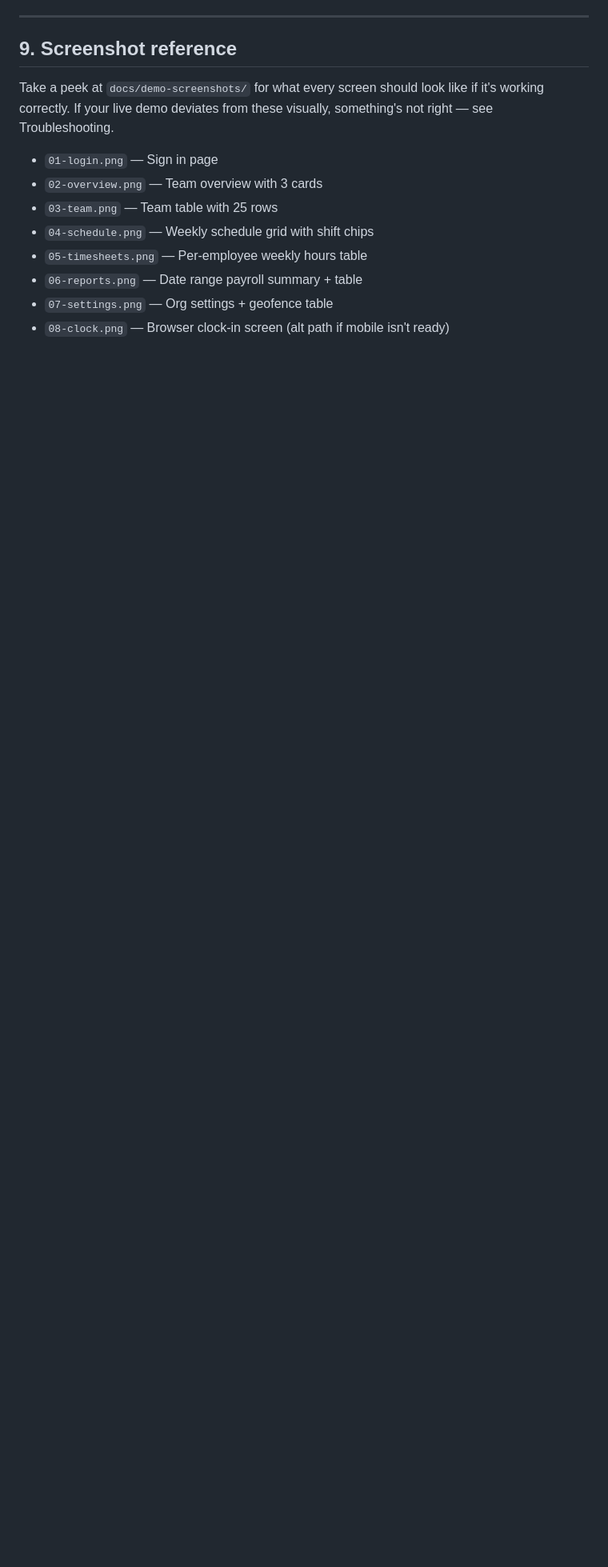
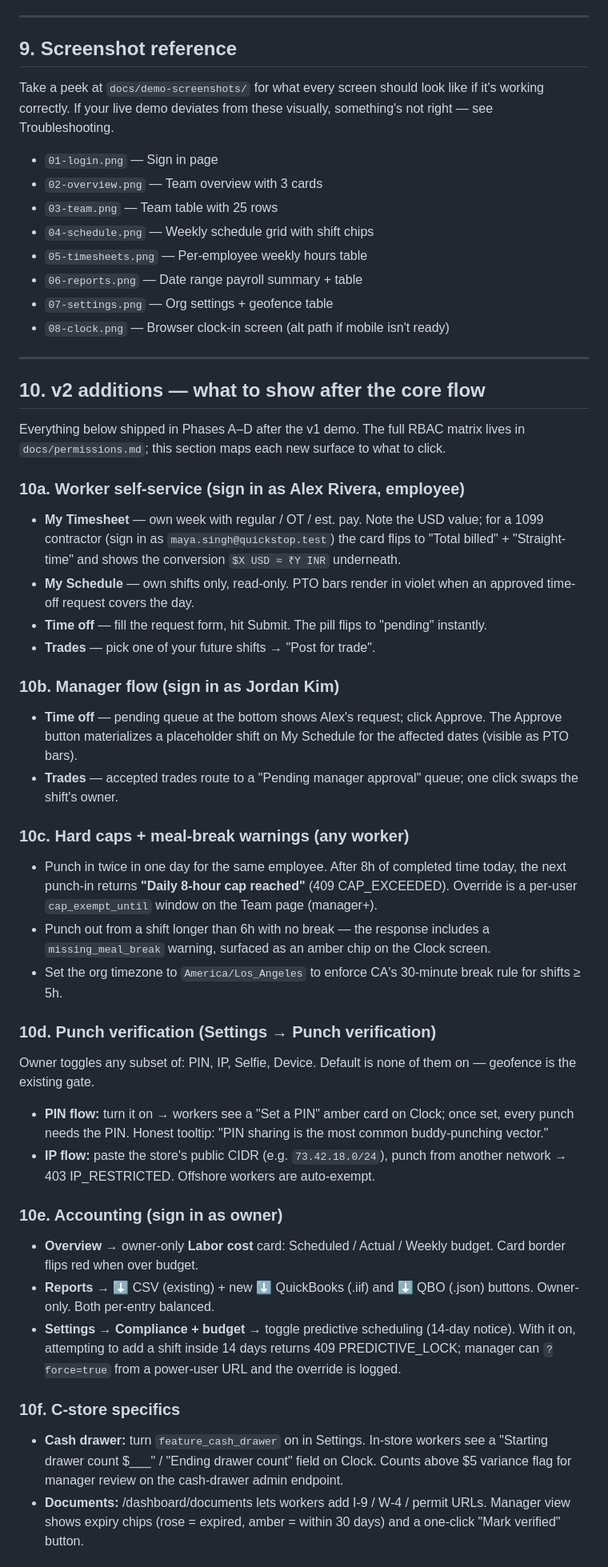
Before and after one commit to aqillakhani/punchclock-pro, a Markdown page: docs/demo-runbook.md, the part around one of its changes. Shown at 80% size. Rendered like a GitHub page; blank space fills up the shorter version.

```diff
--- a/docs/demo-runbook.md
+++ b/docs/demo-runbook.md
@@ -307,3 +307,77 @@ visually, something's not right — see Troubleshooting.
 - `06-reports.png` — Date range payroll summary + table
 - `07-settings.png` — Org settings + geofence table
 - `08-clock.png` — Browser clock-in screen (alt path if mobile isn't ready)
+
+---
+
+## 10. v2 additions — what to show after the core flow
+
+Everything below shipped in Phases A–D after the v1 demo. The full
+RBAC matrix lives in `docs/permissions.md`; this section maps each
+new surface to what to click.
+
+### 10a. Worker self-service (sign in as Alex Rivera, employee)
+
+- **My Timesheet** — own week with regular / OT / est. pay. Note the
+  USD value; for a 1099 contractor (sign in as `maya.singh@quickstop.test`)
+  the card flips to "Total billed" + "Straight-time" and shows the
+  conversion `$X USD ≈ ₹Y INR` underneath.
+- **My Schedule** — own shifts only, read-only. PTO bars render in
+  violet when an approved time-off request covers the day.
+- **Time off** — fill the request form, hit Submit. The pill flips to
+  "pending" instantly.
+- **Trades** — pick one of your future shifts → "Post for trade".
+
+### 10b. Manager flow (sign in as Jordan Kim)
+
+- **Time off** — pending queue at the bottom shows Alex's request;
+  click Approve. The Approve button materializes a placeholder shift
+  on My Schedule for the affected dates (visible as PTO bars).
+- **Trades** — accepted trades route to a "Pending manager approval"
+  queue; one click swaps the shift's owner.
+
+### 10c. Hard caps + meal-break warnings (any worker)
+
+- Punch in twice in one day for the same employee. After 8h of completed
+  time today, the next punch-in returns
+  **"Daily 8-hour cap reached"** (409 CAP_EXCEEDED). Override is a
+  per-user `cap_exempt_until` window on the Team page (manager+).
+- Punch out from a shift longer than 6h with no break — the response
+  includes a `missing_meal_break` warning, surfaced as an amber chip
+  on the Clock screen.
+- Set the org timezone to `America/Los_Angeles` to enforce CA's
+  30-minute break rule for shifts ≥ 5h.
+
+### 10d. Punch verification (Settings → Punch verification)
+
+Owner toggles any subset of: PIN, IP, Selfie, Device. Default is none
+of them on — geofence is the existing gate.
+
+- **PIN flow:** turn it on → workers see a "Set a PIN" amber card on
+  Clock; once set, every punch needs the PIN. Honest tooltip: "PIN
+  sharing is the most common buddy-punching vector."
+- **IP flow:** paste the store's public CIDR (e.g. `73.42.18.0/24`),
+  punch from another network → 403 IP_RESTRICTED. Offshore workers
+  are auto-exempt.
+
+### 10e. Accounting (sign in as owner)
+
+- **Overview** → owner-only **Labor cost** card: Scheduled / Actual /
+  Weekly budget. Card border flips red when over budget.
+- **Reports** → ⬇ CSV (existing) + new ⬇ QuickBooks (.iif) and
+  ⬇ QBO (.json) buttons. Owner-only. Both per-entry balanced.
+- **Settings → Compliance + budget** → toggle predictive scheduling
+  (14-day notice). With it on, attempting to add a shift inside 14
+  days returns 409 PREDICTIVE_LOCK; manager can `?force=true` from a
+  power-user URL and the override is logged.
+
+### 10f. C-store specifics
+
+- **Cash drawer:** turn `feature_cash_drawer` on in Settings. In-store
+  workers see a "Starting drawer count $___" / "Ending drawer count"
+  field on Clock. Counts above $5 variance flag for manager review on
+  the cash-drawer admin endpoint.
+- **Documents:** /dashboard/documents lets workers add I-9 / W-4 /
+  permit URLs. Manager view shows expiry chips (rose = expired, amber
+  = within 30 days) and a one-click "Mark verified" button.
+
```
Also changed, not shown: other parts of docs/demo-runbook.md (+33 -0 lines), docs/permissions.md (added, +69 -0 lines).
